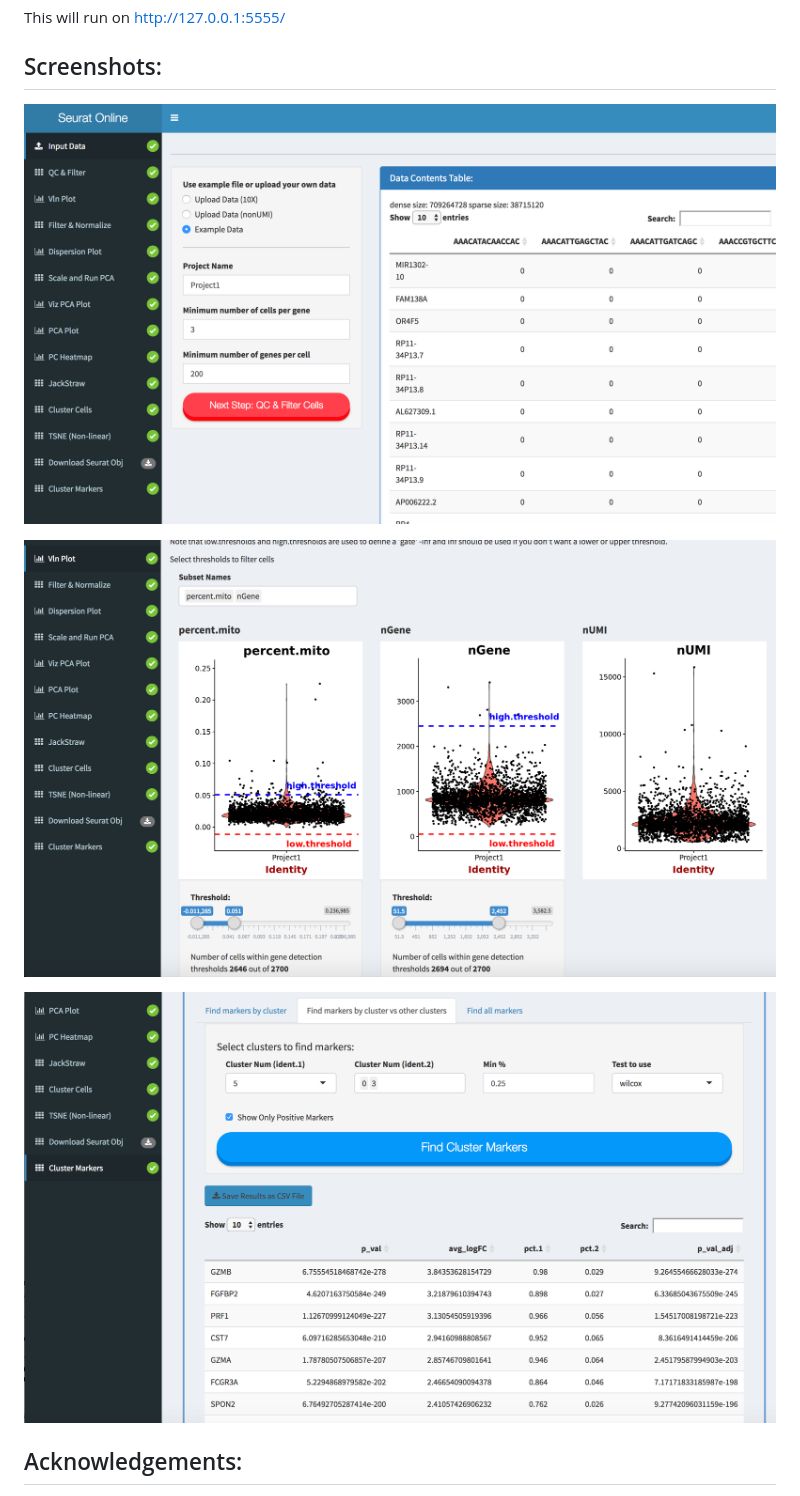
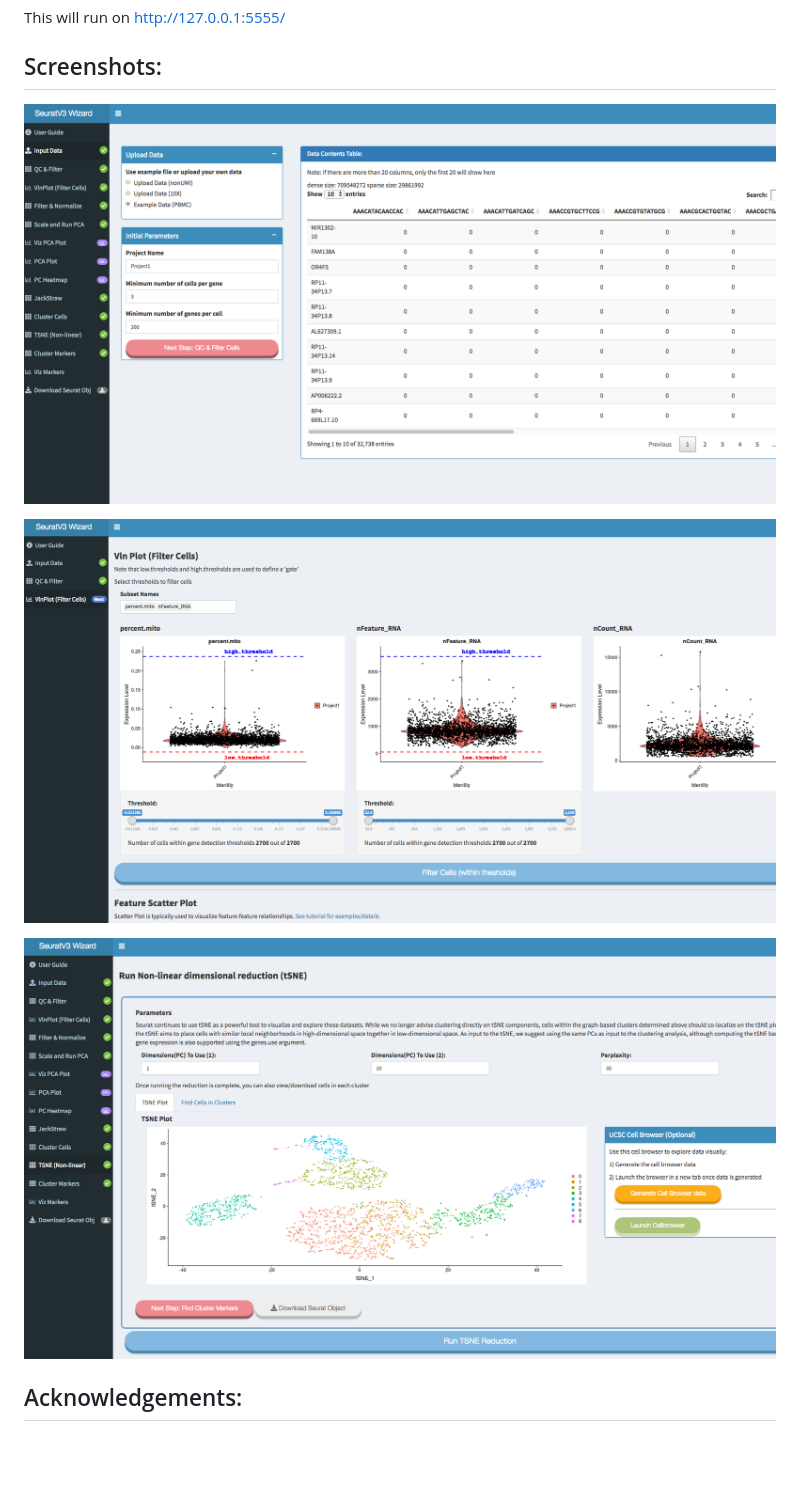
Before and after one commit to nasqar/seuratv3wizard, a Markdown page: README.md, the part around the change. Rendered like a GitHub page; pictures changed too: screenshots/screenshot-biomarkers.png (deleted), screenshots/screenshot-input.png, screenshots/screenshot-tsne.png (added); blank space fills up the shorter version.

Commit message:
Updating Readme/images

```diff
--- a/README.md
+++ b/README.md
@@ -40,7 +40,7 @@ This will run on http://127.0.0.1:5555/
 
 ![alt text](screenshots/screenshot-vln.png "Vln Plots")
 
-![alt text](screenshots/screenshot-biomarkers.png "Cluster Biomarkers")
+![alt text](screenshots/screenshot-tsne.png "Cluster Biomarkers")
 
 ## Acknowledgements:
 
```
